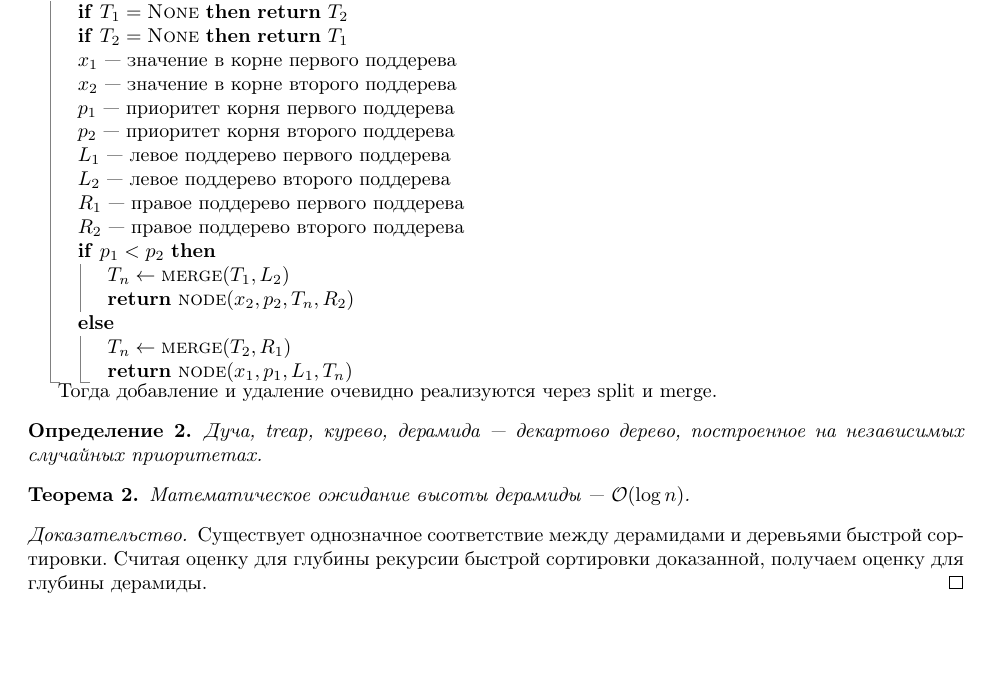
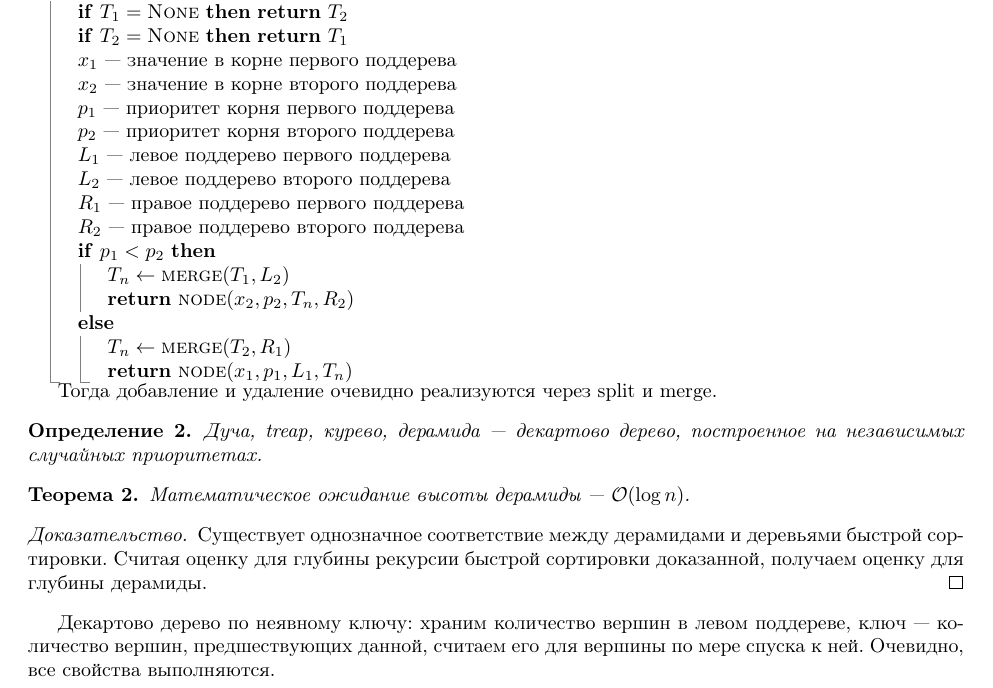
Before and after one commit to Nikolai-SE/sem10-algo-exam, a LaTeX document (main.tex, which reads part04.tex): part of page 12 of 26, cut so that both start at the same text, the shorter picture padded with empty space. Compiled offline with pdfLaTeX.

Commit message:
Add about implicit key

```diff
--- a/part04.tex
+++ b/part04.tex
@@ -171,3 +171,9 @@ Treap: верхняя оценка $\O(\log n)$ на мат. ожидание
     Считая оценку для глубины рекурсии быстрой сортировки доказанной,
     получаем оценку для глубины дерамиды.
 \end{proof}
+
+Декартово дерево по неявному ключу:
+храним количество вершин в левом поддереве,
+ключ --- количество вершин, предшествующих данной,
+считаем его для вершины по мере спуска к ней.
+Очевидно, все свойства выполняются.
```
